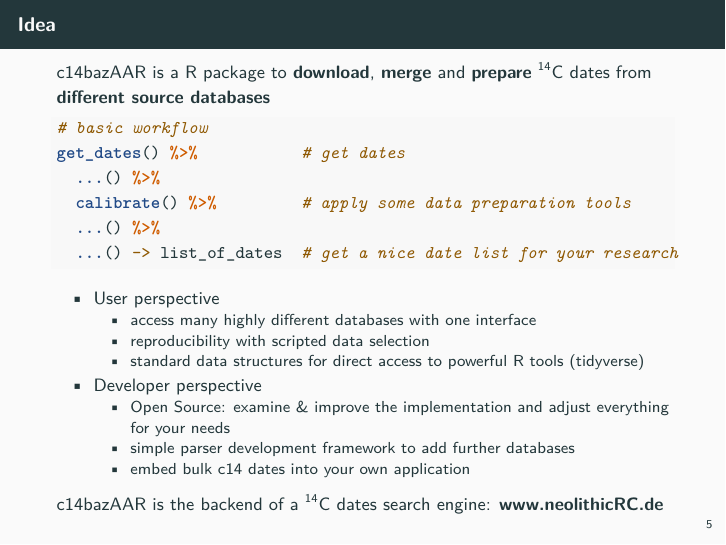
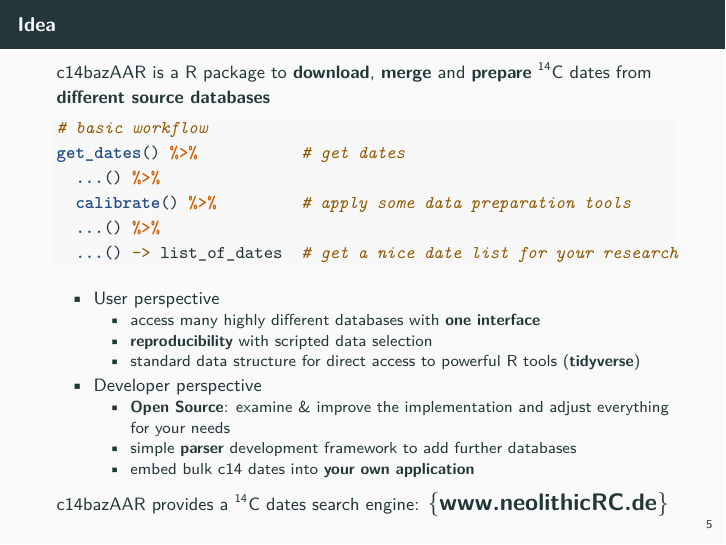
Before and after one commit to nevrome/c14AAR_pres, an R Markdown document (presentation/presentation.Rmd): page 6 of 28. Rendered offline with R 4.5, knitr and Pandoc, then LaTeX, with nearby package versions; some code elsewhere in the file could not run offline.

Commit message:
highlighting some important points

````diff
--- a/presentation/presentation.Rmd
+++ b/presentation/presentation.Rmd
@@ -101,15 +101,15 @@ get_dates() %>%           # get dates
 ```
 
 - User perspective
-    - access many highly different databases with one interface
-    - reproducibility with scripted data selection
-    - standard data structures for direct access to powerful R tools (tidyverse)
+    - access many highly different databases with **one interface**
+    - **reproducibility** with scripted data selection
+    - standard data structure for direct access to powerful R tools (**tidyverse**)
 - Developer perspective
-    - Open Source: examine & improve the implementation and adjust everything for your needs
-    - simple parser development framework to add further databases
-    - embed bulk c14 dates into your own application
+    - **Open Source**: examine & improve the implementation and adjust everything for your needs
+    - simple **parser** development framework to add further databases
+    - embed bulk c14 dates into **your own application**
 
-c14bazAAR is the backend of a \textsuperscript{14}C dates search engine: \textbf{\url{www.neolithicRC.de}}
+c14bazAAR provides a \textsuperscript{14}C dates search engine: \LARGE{\textbf{\url{www.neolithicRC.de}}}
 
 ## Common data structure: The c14_date_list S3 class
 
````
